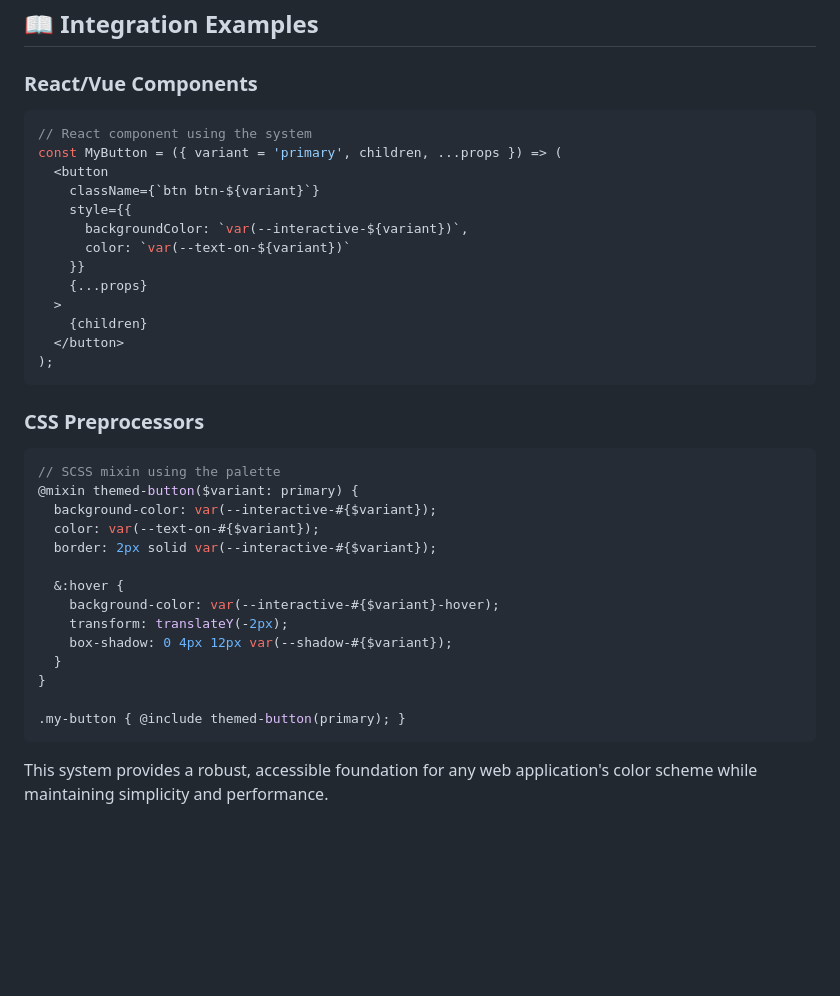
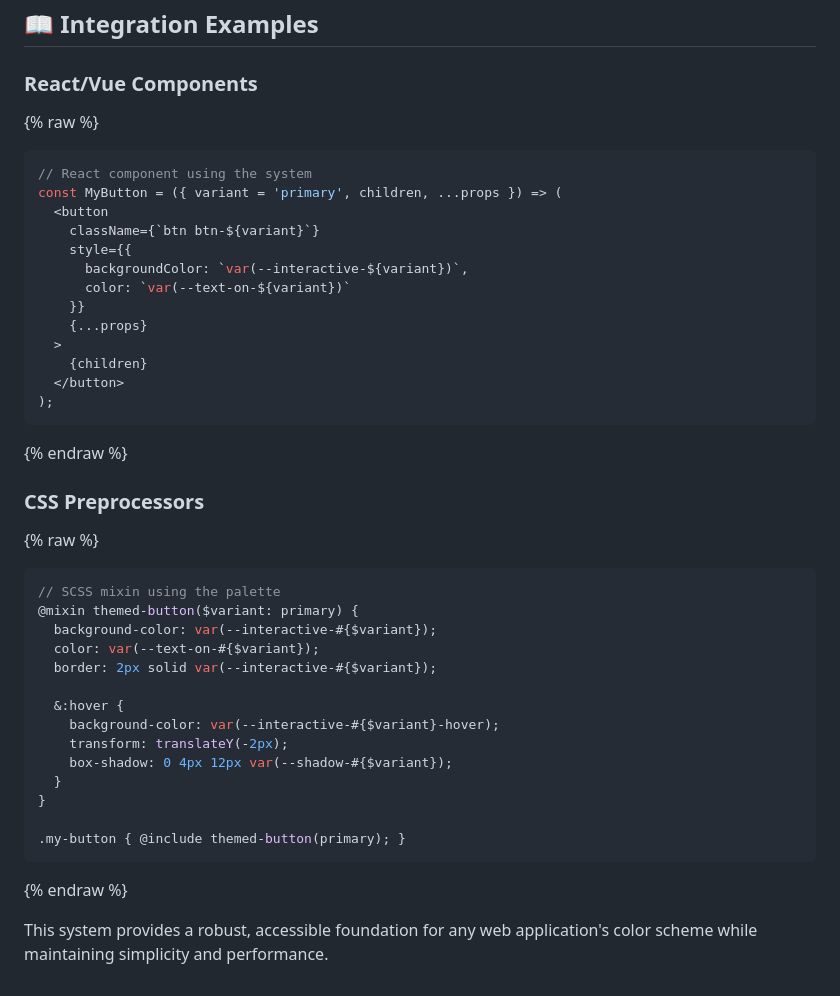
Before and after one commit to TeluguDelicacies/TD2, a Markdown page: README-color-system.md, the part around the change. Rendered like a GitHub page; blank space fills up the shorter version.

Commit message:
Fix Jekyll Liquid Template Error

````diff
--- a/README-color-system.md
+++ b/README-color-system.md
@@ -313,6 +313,7 @@ The system works seamlessly across all device sizes:
 ## 📖 Integration Examples
 
 ### React/Vue Components
+{% raw %}
 ```jsx
 // React component using the system
 const MyButton = ({ variant = 'primary', children, ...props }) => (
@@ -328,8 +329,10 @@ const MyButton = ({ variant = 'primary', children, ...props }) => (
   </button>
 );
 ```
+{% endraw %}
 
 ### CSS Preprocessors
+{% raw %}
 ```scss
 // SCSS mixin using the palette
 @mixin themed-button($variant: primary) {
@@ -346,5 +349,6 @@ const MyButton = ({ variant = 'primary', children, ...props }) => (
 
 .my-button { @include themed-button(primary); }
 ```
+{% endraw %}
 
 This system provides a robust, accessible foundation for any web application's color scheme while maintaining simplicity and performance.
````
